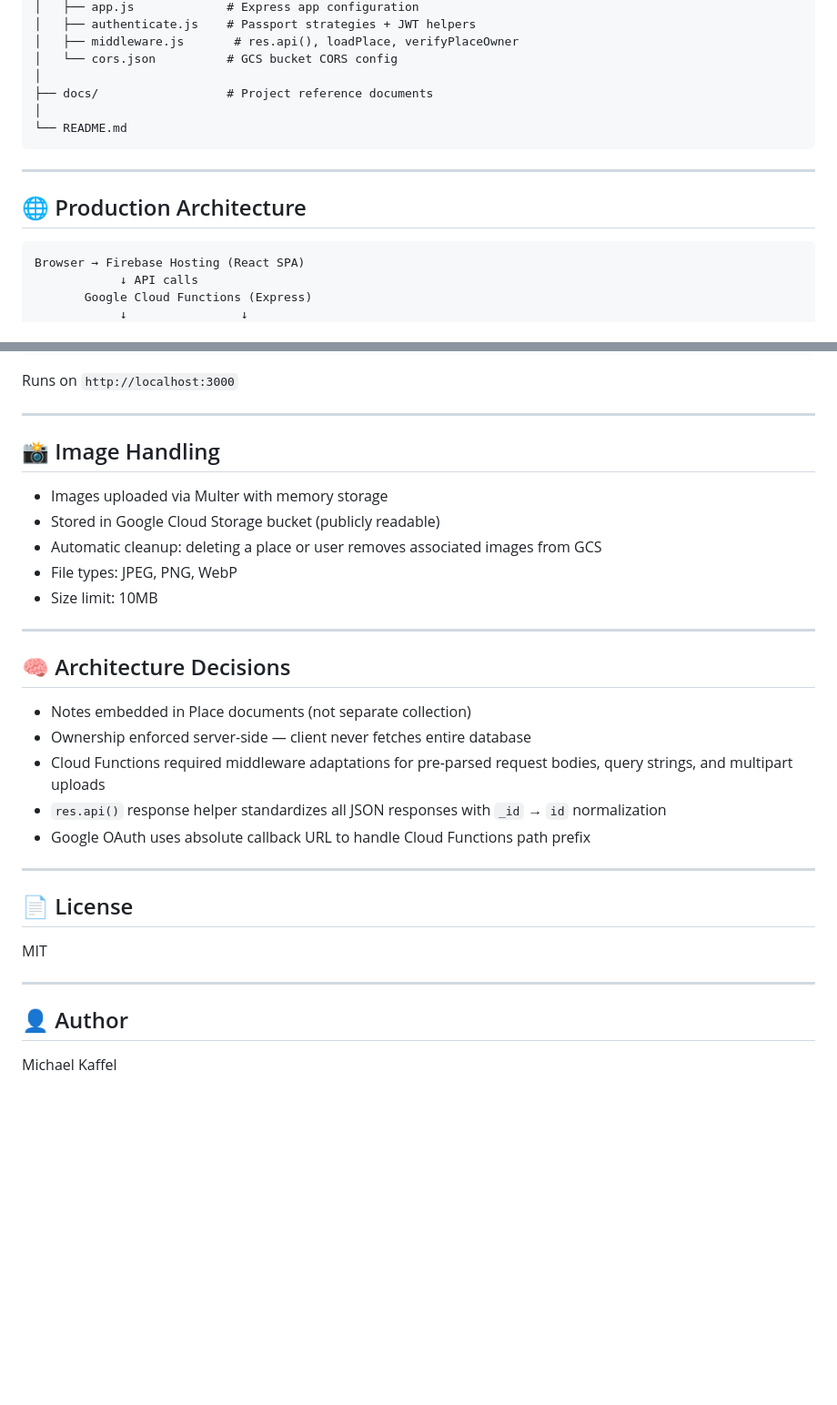
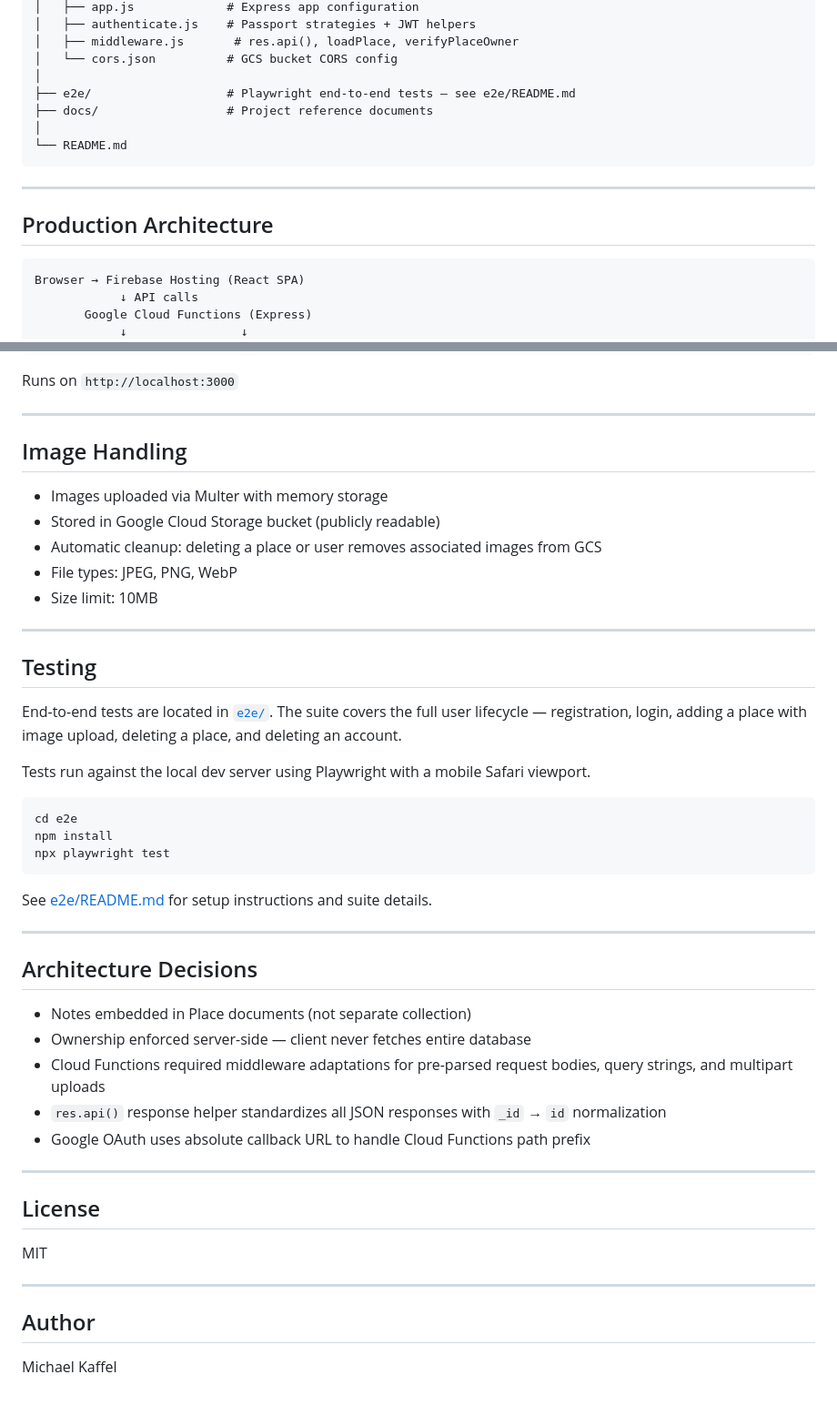
Before and after one commit to michaelkaffel/where-was-that-fullstack, a Markdown page: README.md, 2 parts joined by grey strips. Shown at 91% size. GitHub-like rendering; blank space fills up the shorter version.

Commit message:
Added documentation to the e2e directory and updated the main readme

````diff
--- a/README.md
+++ b/README.md
@@ -65,6 +65,7 @@ where-was-that-fullstack/
 │   ├── middleware.js       # res.api(), loadPlace, verifyPlaceOwner
 │   └── cors.json          # GCS bucket CORS config
 │
+├── e2e/                   # Playwright end-to-end tests — see e2e/README.md
 ├── docs/                  # Project reference documents
 │
 └── README.md
@@ -72,7 +73,7 @@ where-was-that-fullstack/
 
 ---
 
-## 🌐 Production Architecture
+## Production Architecture
 
 ```
 Browser → Firebase Hosting (React SPA)
@@ -212,7 +213,7 @@ Runs on `http://localhost:3000`
 
 ---
 
-## 📸 Image Handling
+## Image Handling
 
 - Images uploaded via Multer with memory storage
 - Stored in Google Cloud Storage bucket (publicly readable)
@@ -222,7 +223,23 @@ Runs on `http://localhost:3000`
 
 ---
 
-## 🧠 Architecture Decisions
+## Testing
+
+End-to-end tests are located in [`e2e/`](./e2e). The suite covers the full user lifecycle — registration, login, adding a place with image upload, deleting a place, and deleting an account.
+
+Tests run against the local dev server using Playwright with a mobile Safari viewport.
+
+```bash
+cd e2e
+npm install
+npx playwright test
+```
+
+See [e2e/README.md](./e2e/README.md) for setup instructions and suite details.
+
+---
+
+## Architecture Decisions
 
 - Notes embedded in Place documents (not separate collection)
 - Ownership enforced server-side — client never fetches entire database
@@ -232,12 +249,12 @@ Runs on `http://localhost:3000`
 
 ---
 
-## 📄 License
+## License
 
 MIT
 
 ---
 
-## 👤 Author
+## Author
 
 Michael Kaffel
````
Also changed, not shown: other parts of README.md (+7 -7 lines), 1 other file.
